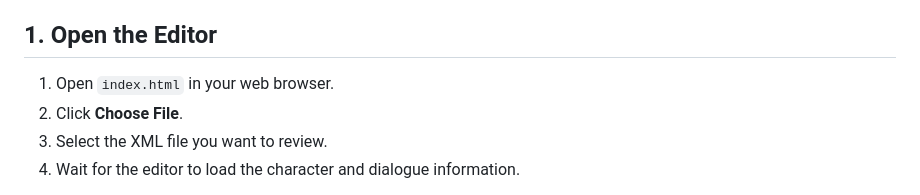
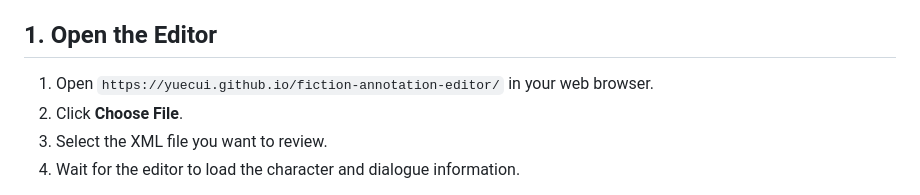
Before and after one commit to yuecui/fiction-annotation-editor, a Markdown page: EDITOR_GUIDE.md, the part around the change. GitHub-like rendering.

Commit message:
udpate editor guide

```diff
--- a/EDITOR_GUIDE.md
+++ b/EDITOR_GUIDE.md
@@ -6,7 +6,7 @@ You do not need to edit XML by hand.
 
 ## 1. Open the Editor
 
-1. Open `index.html` in your web browser.
+1. Open `https://yuecui.github.io/fiction-annotation-editor/` in your web browser.
 2. Click **Choose File**.
 3. Select the XML file you want to review.
 4. Wait for the editor to load the character and dialogue information.
```
Also changed, not shown: editor.md (deleted, +0 -275 lines).
